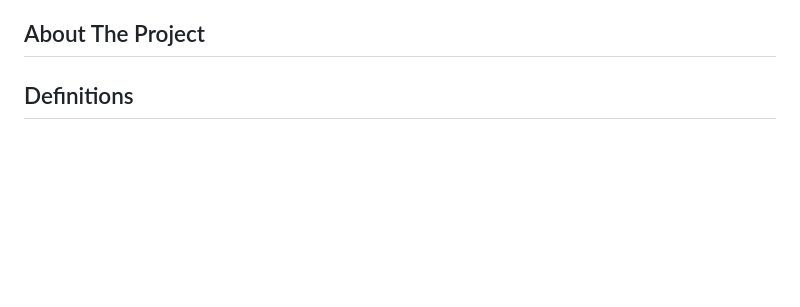
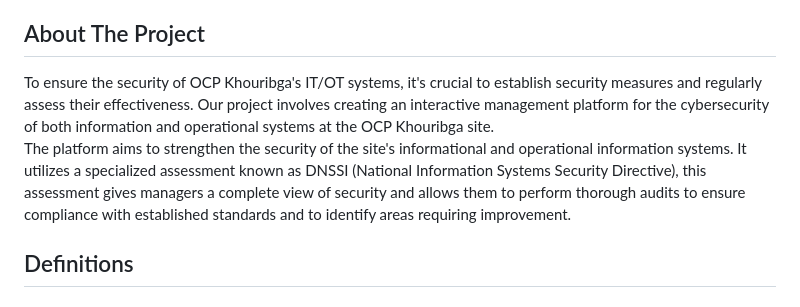
Before and after one commit to najouaelfethi/Cybersecurity-Managment-System, a Markdown page: README.md, the part around one of its changes. Drawn GitHub-style; blank space fills up the shorter version.

```diff
--- a/README.md
+++ b/README.md
@@ -40,6 +40,11 @@
 </details>
 
 ## About The Project
+<p>
+To ensure the security of OCP Khouribga's IT/OT systems, it's crucial to establish security measures and regularly assess their effectiveness. Our project involves creating an interactive management platform for the cybersecurity of both information and operational systems at the OCP Khouribga site.<br>
+The platform aims to strengthen the security of the site's informational and operational information systems. It utilizes a specialized assessment known as DNSSI (National Information Systems Security Directive), this assessment gives managers a complete view of security and allows them to perform thorough audits to ensure compliance with established standards and to identify areas requiring improvement.
+</p>
+
 ## Definitions
 ## Screens
 ### Home Page
```
Also changed, not shown: other parts of README.md (+2 -2 lines).
